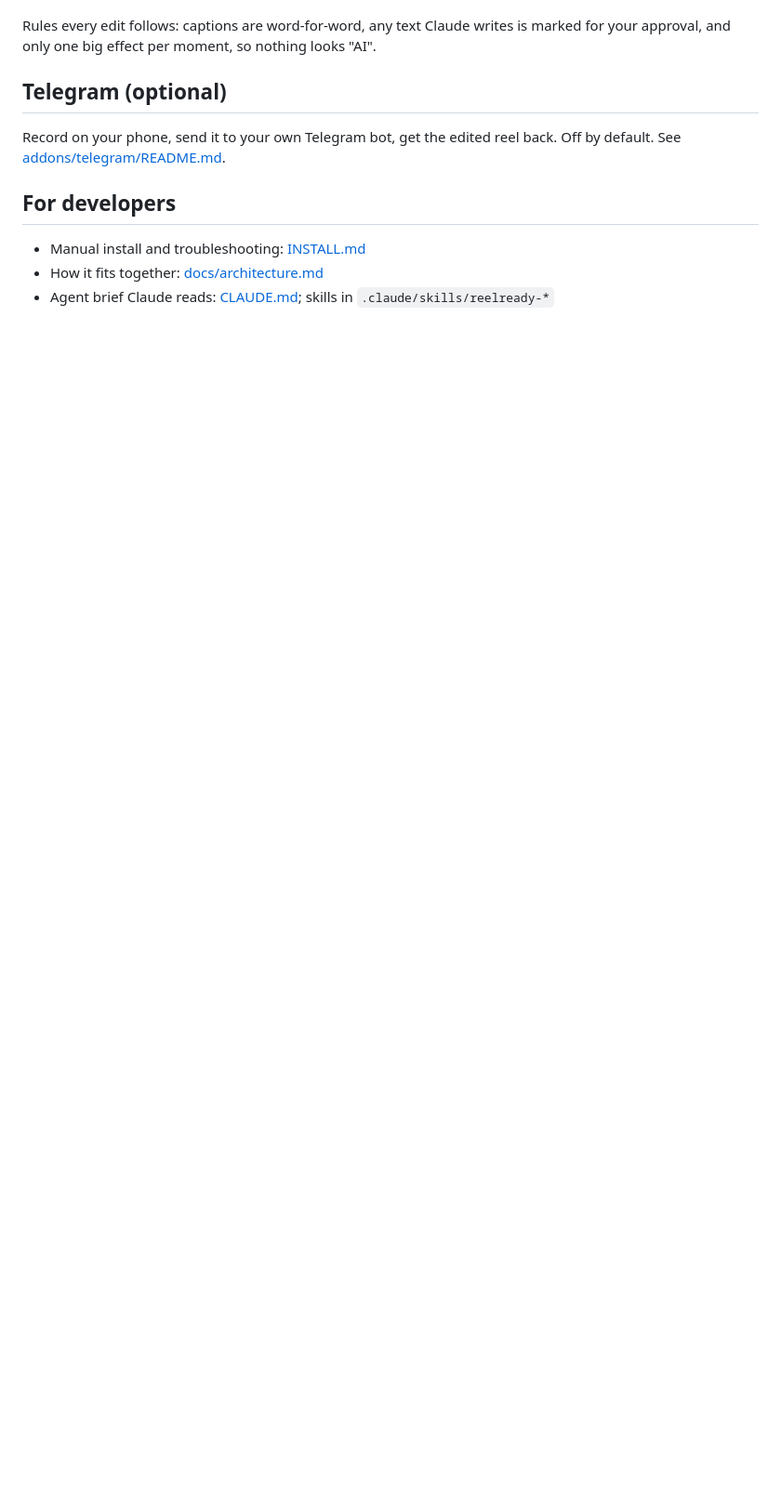
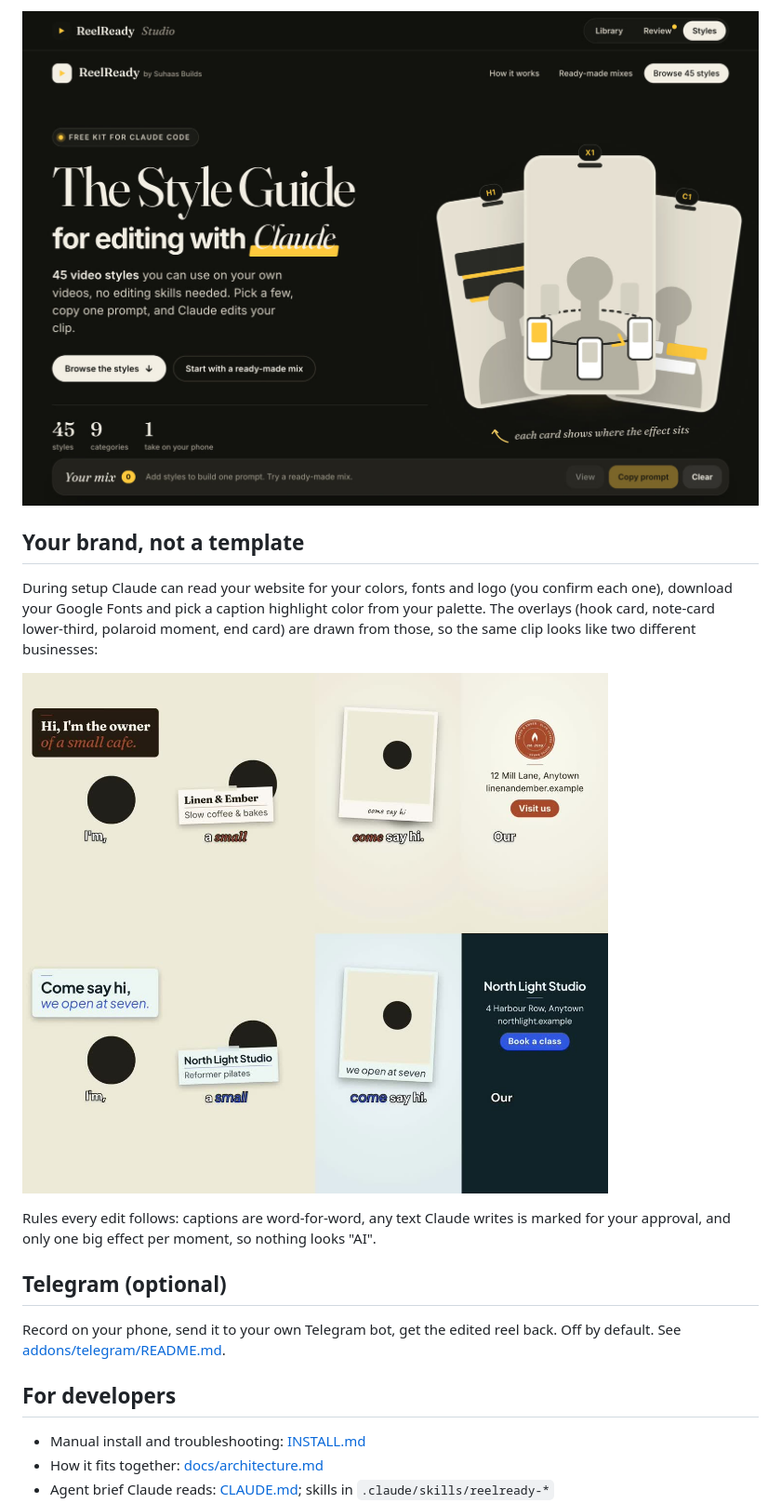
Before and after one commit to thethunderbolt94/reelready, a Markdown page: README.md, the part around one of its changes. Shown at 93% size. Drawn GitHub-style; pictures changed too: docs/img/overlays-two-brands.jpg (added), docs/img/studio-styles.jpg (added); blank space fills up the shorter version.

```diff
--- a/README.md
+++ b/README.md
@@ -90,3 +97,13 @@ One page on your own computer, three tabs:
+![The Styles page](docs/img/studio-styles.jpg)
+
+## Your brand, not a template
+
+During setup Claude can read your website for your colors, fonts and logo (you confirm each one), download
+your Google Fonts and pick a caption highlight color from your palette. The overlays (hook card, note-card
+lower-third, polaroid moment, end card) are drawn from those, so the same clip looks like two different
+businesses:
+
+![The same test clip in two brands](docs/img/overlays-two-brands.jpg)
 
 Rules every edit follows: captions are word-for-word, any text Claude writes is marked for your
 approval, and only one big effect per moment, so nothing looks "AI".
```
Also changed, not shown: other parts of README.md (+33 -20 lines), docs/wip-look-lane.md (deleted, +0 -22 lines), docs/wip-studio-lane.md (deleted, +0 -26 lines), tasks/todo.md (+19 -8 lines), docs/img/studio-library.jpg (added), docs/img/studio-review.jpg (added), docs/img/studio-sort.gif (added), 2 other files.
